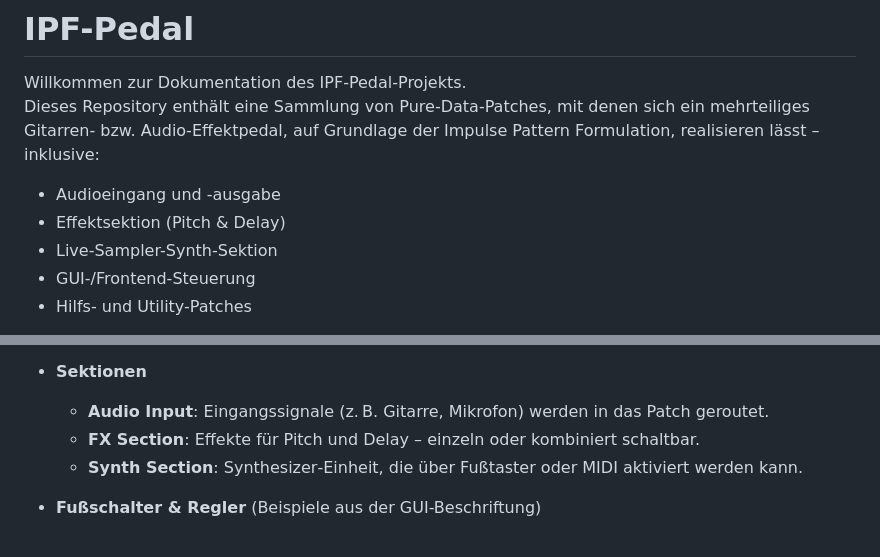
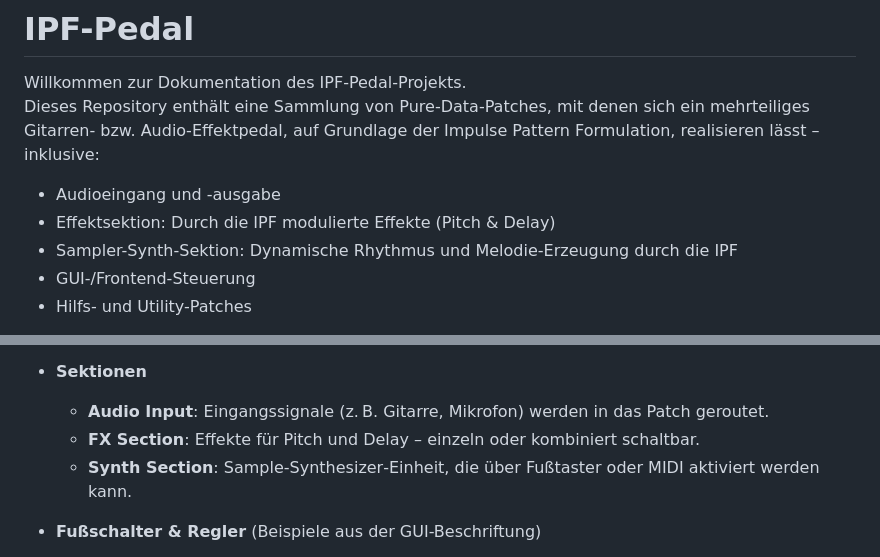
Before and after one commit to mblarndt/IPF-Pedal, a Markdown page: README.md, 2 parts joined by grey strips. Rendered like a GitHub page.

Commit message:
Refine README sections for effects and synthesizer
Updated descriptions for effect and synth sections in the README.

```diff
--- a/README.md
+++ b/README.md
@@ -4,8 +4,8 @@ Willkommen zur Dokumentation des IPF-Pedal-Projekts.
 Dieses Repository enthält eine Sammlung von Pure-Data-Patches, mit denen sich ein mehrteiliges Gitarren‑ bzw. Audio‑Effektpedal, auf Grundlage der Impulse Pattern Formulation, realisieren lässt – inklusive:
 
 - Audioeingang und ‑ausgabe
-- Effektsektion (Pitch & Delay)
-- Live-Sampler-Synth-Sektion
+- Effektsektion: Durch die IPF modulierte Effekte (Pitch & Delay)
+- Sampler-Synth-Sektion: Dynamische Rhythmus und Melodie-Erzeugung durch die IPF
 - GUI-/Frontend-Steuerung
 - Hilfs‑ und Utility-Patches
 
@@ -48,7 +49,7 @@ Aus den GUI‑Elementen in `Project/PedalGUI.pd` und `Project/PedalBackend.pd` e
 - **Sektionen**
   - **Audio Input**: Eingangssignale (z. B. Gitarre, Mikrofon) werden in das Patch geroutet.
   - **FX Section**: Effekte für Pitch und Delay – einzeln oder kombiniert schaltbar.
-  - **Synth Section**: Synthesizer‑Einheit, die über Fußtaster oder MIDI aktiviert werden kann.
+  - **Synth Section**: Sample-Synthesizer‑Einheit, die über Fußtaster oder MIDI aktiviert werden kann.
 
 - **Fußschalter & Regler** (Beispiele aus der GUI-Beschriftung)
   - Fußschalter:
```
Also changed, not shown: other parts of README.md (+1 -0 lines).
